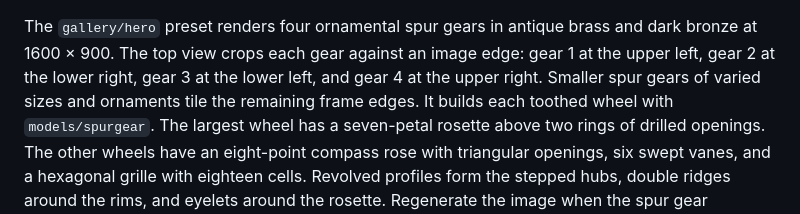
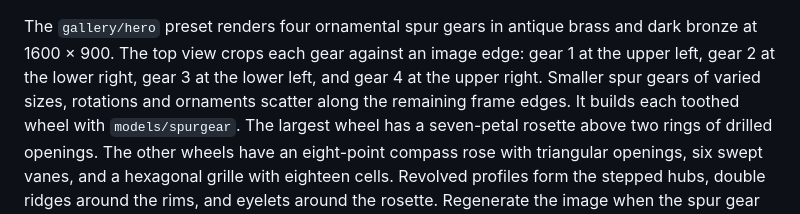
Before and after one commit to lestrrat-3d/decad-gallery, a Markdown page: docs/rendering.md, the part around the change. GitHub-like rendering.

Commit message:
scatter varied gears around hero edges

```diff
--- a/docs/rendering.md
+++ b/docs/rendering.md
@@ -381,7 +381,7 @@ A single preset renders with `-model swisslever -shot <name> -out <file>`, for e
 
 The `gallery/hero` preset renders four ornamental spur gears in antique brass and dark bronze at 1600 × 900.
 The top view crops each gear against an image edge: gear 1 at the upper left, gear 2 at the lower right,
-gear 3 at the lower left, and gear 4 at the upper right. Smaller spur gears of varied sizes and ornaments tile the remaining frame edges.
+gear 3 at the lower left, and gear 4 at the upper right. Smaller spur gears of varied sizes, rotations and ornaments scatter along the remaining frame edges.
 It builds each toothed wheel with `models/spurgear`. The largest wheel has a seven-petal rosette above
 two rings of drilled openings. The other wheels have an eight-point compass rose with triangular openings,
 six swept vanes, and a hexagonal grille with eighteen cells. Revolved profiles form the stepped hubs,
```
Also changed, not shown: docs/images/gallery.png, 1 other file.
